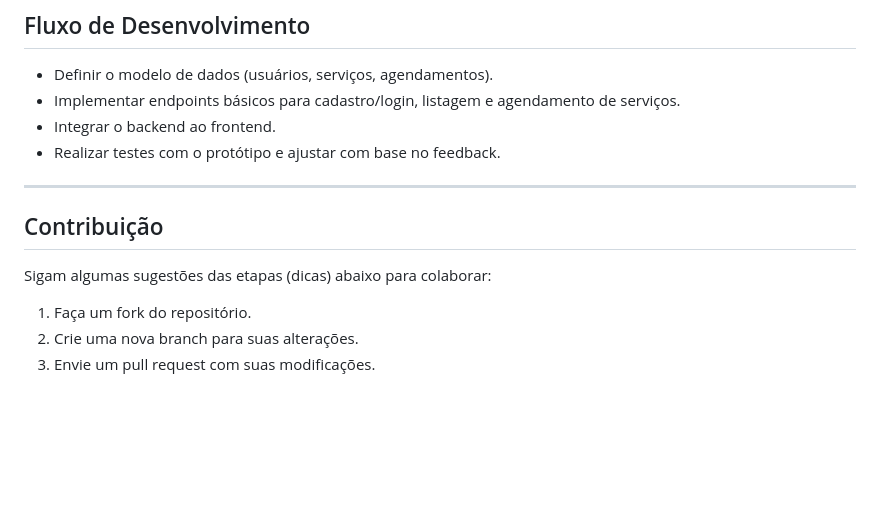
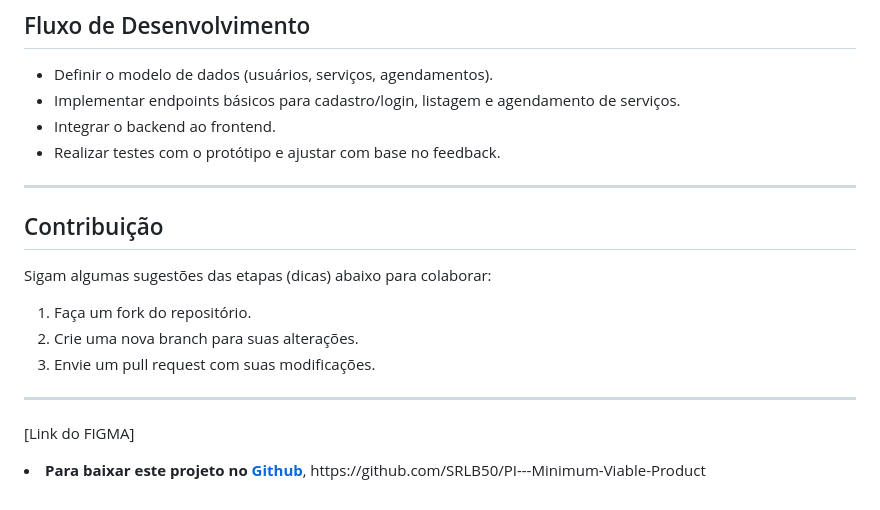
Before and after one commit to SRLB50/PI---Minimum-Viable-Product, a Markdown page: README.md, the part around the change. Rendered like a GitHub page; blank space fills up the shorter version.

```diff
--- a/README.md
+++ b/README.md
@@ -112,9 +112,15 @@ A primeira versão do MVP foca nas funcionalidades principais:
 - Integrar o backend ao frontend.
 - Realizar testes com o protótipo e ajustar com base no feedback.
 
-______________________________________________________________________________________________________________________________________________________________________________________________________________
+______________________________________________________________________________________________________________________________________
 ## Contribuição
 Sigam algumas sugestões das etapas (dicas) abaixo para colaborar:
 1. Faça um fork do repositório.
 2. Crie uma nova branch para suas alterações.
 3. Envie um pull request com suas modificações.
+
+_____________________________________________________________________________________________________________________________________
+
+[Link do FIGMA]
+
+<li><strong>Para baixar este projeto no <a href="https://github.com/SRLB50/PI---Minimun-Viable-Product">Github</a></strong>, https://github.com/SRLB50/PI---Minimum-Viable-Product</li>
```
